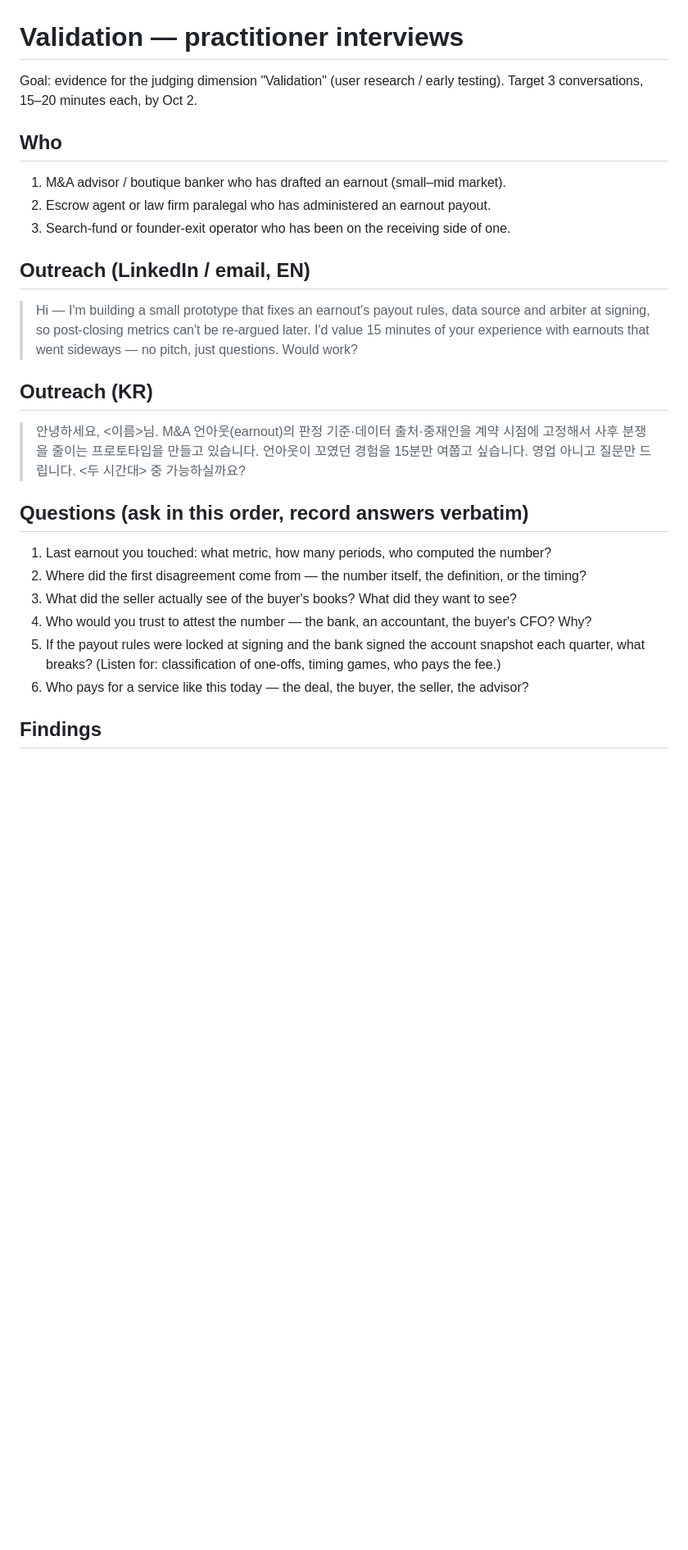
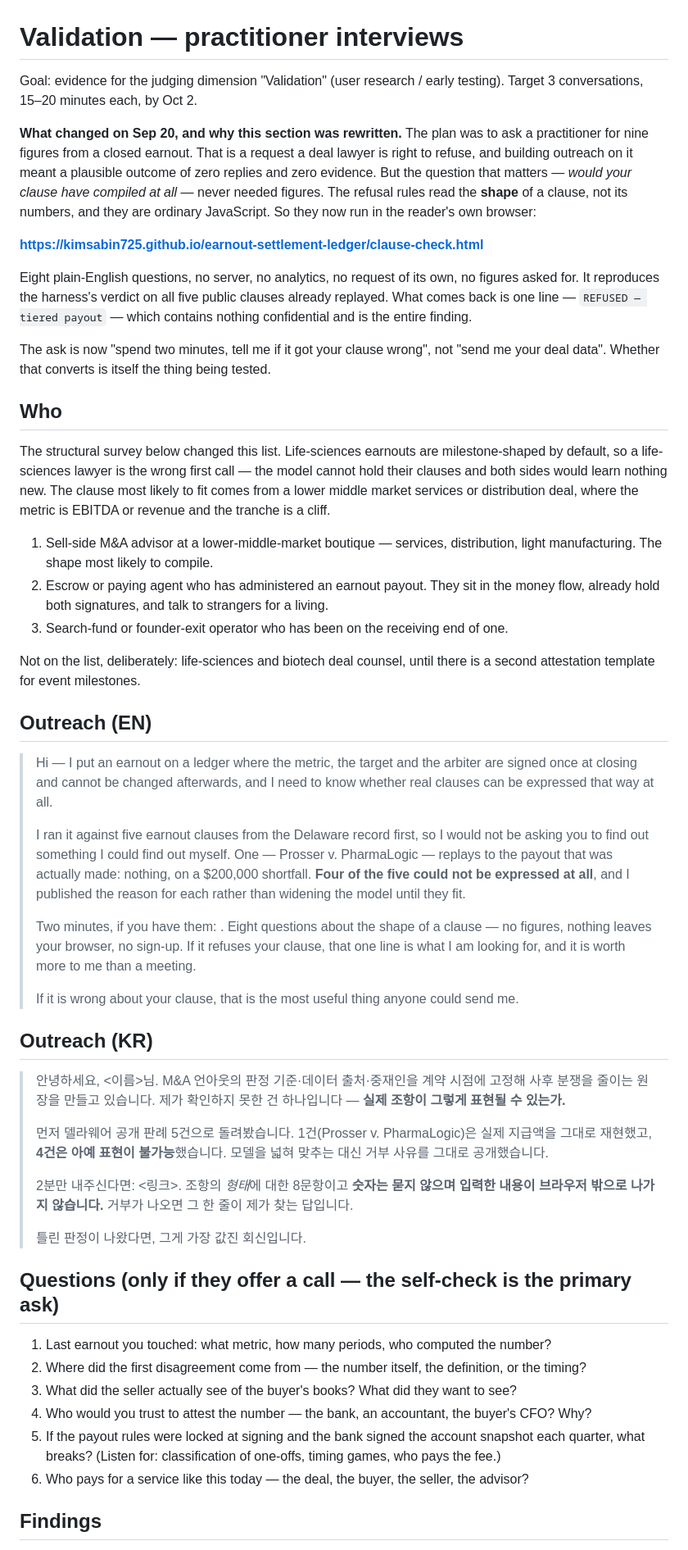
Before and after one commit to kimsabin725/earnout-settlement-ledger, a Markdown page: docs/validation.md, the part around the change. Shown at 82% size. GitHub-like rendering; blank space fills up the shorter version.

Commit message:
rewrite the outreach around a two-minute check instead of a data request
The message still said two synthetic clauses had been run, which stopped being
the strongest fact two days ago, and it asked for nine figures from a closed
deal. Both are fixed: it leads with the five public clauses and the one that
reproduces a real payout, and the ask is a link that asks for no figures at all.

The target list changed too, for a reason the survey supplied rather than a
hunch. Life-sciences earnouts are milestone-shaped by default, so that lawyer is
the wrong first call — the model cannot hold their clauses and neither side
learns anything. The clause most likely to compile comes from a lower-middle-
market services or distribution deal, and the list now says so, including who is
deliberately not on it.

Co-Authored-By: Claude Opus 5 (1M context) <noreply@anthropic.com>

```diff
--- a/docs/validation.md
+++ b/docs/validation.md
@@ -1,24 +1,83 @@
 # Validation — practitioner interviews
 
-Goal: evidence for the judging dimension "Validation" (user research / early testing). Target 3 conversations, 15–20 minutes each, by Oct 2.
+Goal: evidence for the judging dimension "Validation" (user research / early testing). Target 3
+conversations, 15–20 minutes each, by Oct 2.
+
+**What changed on Sep 20, and why this section was rewritten.** The plan was to ask a practitioner
+for nine figures from a closed earnout. That is a request a deal lawyer is right to refuse, and
+building outreach on it meant a plausible outcome of zero replies and zero evidence. But the
+question that matters — *would your clause have compiled at all* — never needed figures. The
+refusal rules read the **shape** of a clause, not its numbers, and they are ordinary JavaScript.
+So they now run in the reader's own browser:
+
+**<https://kimsabin725.github.io/earnout-settlement-ledger/clause-check.html>**
+
+Eight plain-English questions, no server, no analytics, no request of its own, no figures asked
+for. It reproduces the harness's verdict on all five public clauses already replayed. What comes
+back is one line — `REFUSED — tiered payout` — which contains nothing confidential and is the
+entire finding.
+
+The ask is now "spend two minutes, tell me if it got your clause wrong", not "send me your deal
+data". Whether that converts is itself the thing being tested.
 
 ## Who
-1. M&A advisor / boutique banker who has drafted an earnout (small–mid market).
-2. Escrow agent or law firm paralegal who has administered an earnout payout.
-3. Search-fund or founder-exit operator who has been on the receiving side of one.
 
-## Outreach (LinkedIn / email, EN)
-> Hi <name> — I'm building a small prototype that fixes an earnout's payout rules, data source and arbiter at signing, so post-closing metrics can't be re-argued later. I'd value 15 minutes of your experience with earnouts that went sideways — no pitch, just questions. Would <two slots> work?
+The structural survey below changed this list. Life-sciences earnouts are milestone-shaped by
+default, so a life-sciences lawyer is the wrong first call — the model cannot hold their clauses
+and both sides would learn nothing new. The clause most likely to fit comes from a lower middle
+market services or distribution deal, where the metric is EBITDA or revenue and the tranche is a
+cliff.
+
+1. Sell-side M&A advisor at a lower-middle-market boutique — services, distribution, light
+   manufacturing. The shape most likely to compile.
+2. Escrow or paying agent who has administered an earnout payout. They sit in the money flow,
+   already hold both signatures, and talk to strangers for a living.
+3. Search-fund or founder-exit operator who has been on the receiving end of one.
+
+Not on the list, deliberately: life-sciences and biotech deal counsel, until there is a second
+attestation template for event milestones.
+
+## Outreach (EN)
+
+> Hi <name> — I put an earnout on a ledger where the metric, the target and the arbiter are signed
+> once at closing and cannot be changed afterwards, and I need to know whether real clauses can be
+> expressed that way at all.
+>
+> I ran it against five earnout clauses from the Delaware record first, so I would not be asking
+> you to find out something I could find out myself. One — Prosser v. PharmaLogic — replays to the
+> payout that was actually made: nothing, on a $200,000 shortfall. **Four of the five could not be
+> expressed at all**, and I published the reason for each rather than widening the model until they
+> fit.
+>
+> Two minutes, if you have them: <link>. Eight questions about the shape of a clause — no figures,
+> nothing leaves your browser, no sign-up. If it refuses your clause, that one line is what I am
+> looking for, and it is worth more to me than a meeting.
+>
+> If it is wrong about your clause, that is the most useful thing anyone could send me.
 
 ## Outreach (KR)
-> 안녕하세요, <이름>님. M&A 언아웃(earnout)의 판정 기준·데이터 출처·중재인을 계약 시점에 고정해서 사후 분쟁을 줄이는 프로토타입을 만들고 있습니다. 언아웃이 꼬였던 경험을 15분만 여쭙고 싶습니다. 영업 아니고 질문만 드립니다. <두 시간대> 중 가능하실까요?
 
-## Questions (ask in this order, record answers verbatim)
+> 안녕하세요, <이름>님. M&A 언아웃의 판정 기준·데이터 출처·중재인을 계약 시점에 고정해 사후 분쟁을
+> 줄이는 원장을 만들고 있습니다. 제가 확인하지 못한 건 하나입니다 — **실제 조항이 그렇게 표현될 수
+> 있는가.**
+>
+> 먼저 델라웨어 공개 판례 5건으로 돌려봤습니다. 1건(Prosser v. PharmaLogic)은 실제 지급액을 그대로
+> 재현했고, **4건은 아예 표현이 불가능**했습니다. 모델을 넓혀 맞추는 대신 거부 사유를 그대로
+> 공개했습니다.
+>
+> 2분만 내주신다면: <링크>. 조항의 *형태*에 대한 8문항이고 **숫자는 묻지 않으며 입력한 내용이 브라우저
+> 밖으로 나가지 않습니다.** 거부가 나오면 그 한 줄이 제가 찾는 답입니다.
+>
+> 틀린 판정이 나왔다면, 그게 가장 값진 회신입니다.
+
+## Questions (only if they offer a call — the self-check is the primary ask)
+
 1. Last earnout you touched: what metric, how many periods, who computed the number?
 2. Where did the first disagreement come from — the number itself, the definition, or the timing?
 3. What did the seller actually see of the buyer's books? What did they want to see?
 4. Who would you trust to attest the number — the bank, an accountant, the buyer's CFO? Why?
-5. If the payout rules were locked at signing and the bank signed the account snapshot each quarter, what breaks? (Listen for: classification of one-offs, timing games, who pays the fee.)
+5. If the payout rules were locked at signing and the bank signed the account snapshot each quarter,
+   what breaks? (Listen for: classification of one-offs, timing games, who pays the fee.)
 6. Who pays for a service like this today — the deal, the buyer, the seller, the advisor?
 
 ## Findings
```
